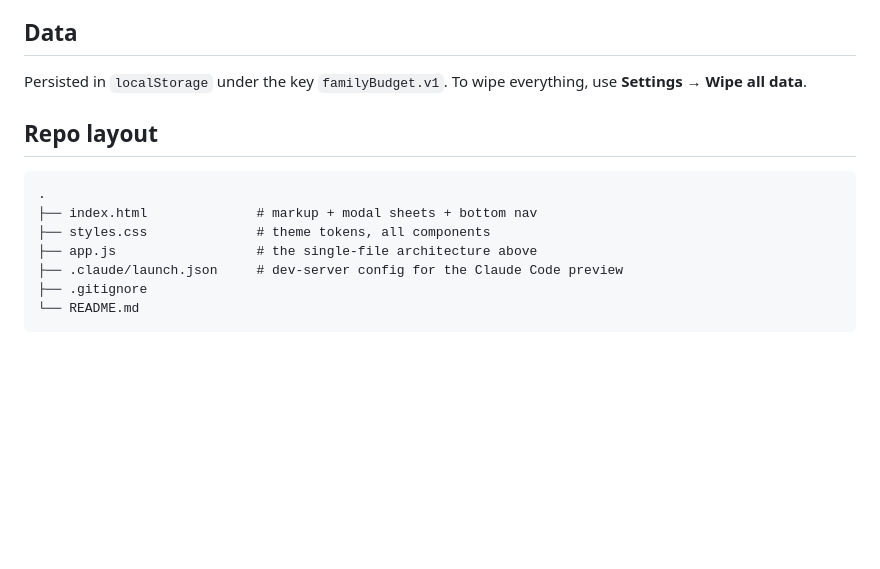
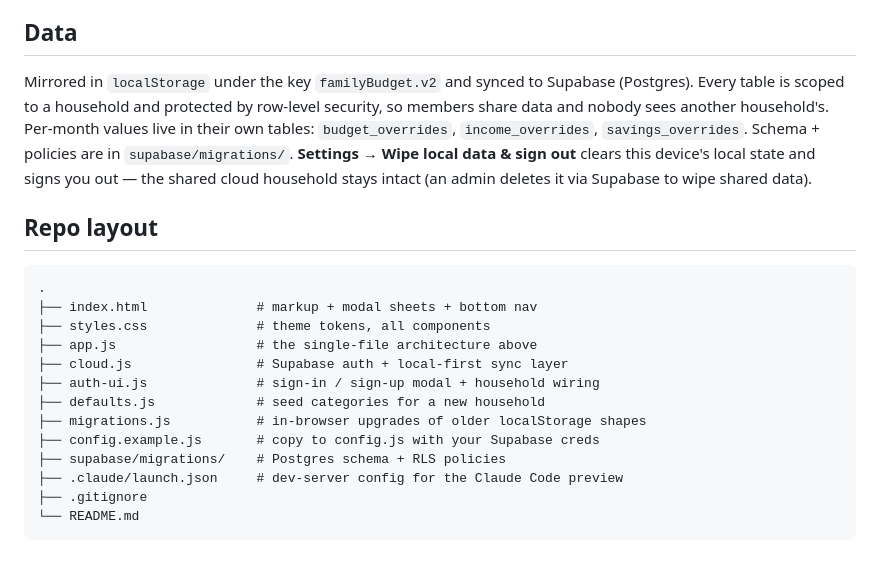
Before and after one commit to Kephass/t8-bdgt, a Markdown page: README.md, the part around one of its changes. Rendered like a GitHub page; blank space fills up the shorter version.

```diff
--- a/README.md
+++ b/README.md
@@ -53,7 +61,7 @@ user event ──▶ action ──▶ commit(mutator) ──▶ save() + render(
 
 ## Data
 
-Persisted in `localStorage` under the key `familyBudget.v1`. To wipe everything, use **Settings → Wipe all data**.
+Mirrored in `localStorage` under the key `familyBudget.v2` and synced to Supabase (Postgres). Every table is scoped to a household and protected by row-level security, so members share data and nobody sees another household's. Per-month values live in their own tables: `budget_overrides`, `income_overrides`, `savings_overrides`. Schema + policies are in `supabase/migrations/`. **Settings → Wipe local data & sign out** clears this device's local state and signs you out — the shared cloud household stays intact (an admin deletes it via Supabase to wipe shared data).
 
 ## Repo layout
 
@@ -62,6 +70,12 @@ Persisted in `localStorage` under the key `familyBudget.v1`. To wipe everything,
 ├── index.html              # markup + modal sheets + bottom nav
 ├── styles.css              # theme tokens, all components
 ├── app.js                  # the single-file architecture above
+├── cloud.js                # Supabase auth + local-first sync layer
+├── auth-ui.js              # sign-in / sign-up modal + household wiring
+├── defaults.js             # seed categories for a new household
+├── migrations.js           # in-browser upgrades of older localStorage shapes
+├── config.example.js       # copy to config.js with your Supabase creds
+├── supabase/migrations/    # Postgres schema + RLS policies
 ├── .claude/launch.json     # dev-server config for the Claude Code preview
 ├── .gitignore
 └── README.md
```
Also changed, not shown: other parts of README.md (+22 -14 lines).
